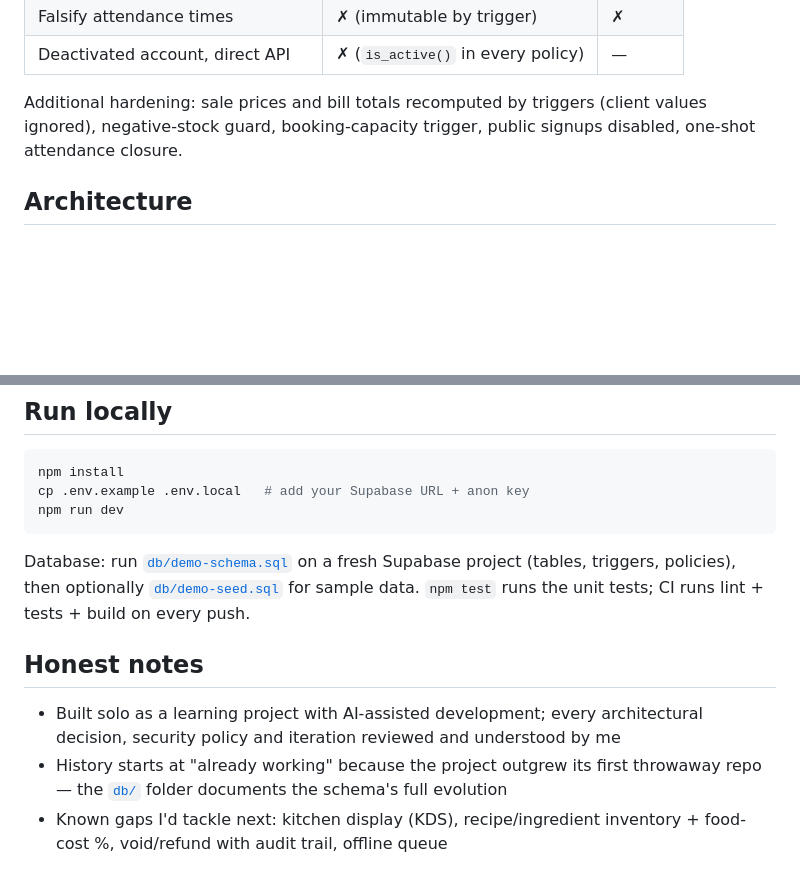
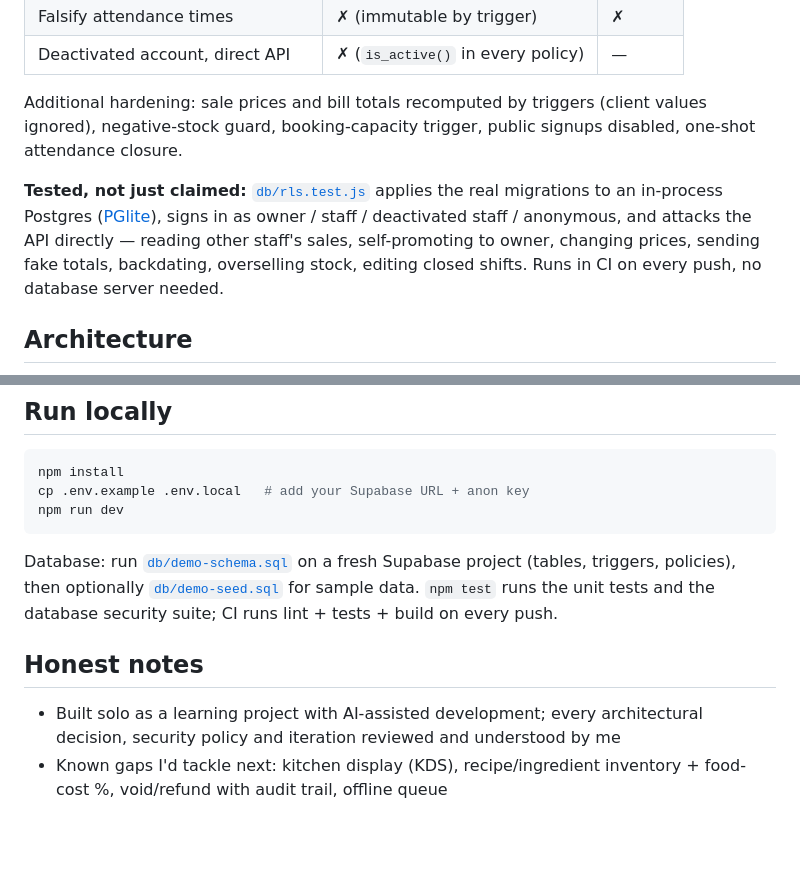
Before and after one commit to alexislowys/venueos, a Markdown page: README.md, 2 parts joined by grey strips. Rendered like a GitHub page; blank space fills up the shorter version.

````diff
--- a/README.md
+++ b/README.md
@@ -46,6 +60,8 @@ Access control is enforced **in the database**, not just the UI — every table
 
 Additional hardening: sale prices and bill totals recomputed by triggers (client values ignored), negative-stock guard, booking-capacity trigger, public signups disabled, one-shot attendance closure.
 
+**Tested, not just claimed:** [`db/rls.test.js`](db/rls.test.js) applies the real migrations to an in-process Postgres ([PGlite](https://pglite.dev/)), signs in as owner / staff / deactivated staff / anonymous, and attacks the API directly — reading other staff's sales, self-promoting to owner, changing prices, sending fake totals, backdating, overselling stock, editing closed shifts. Runs in CI on every push, no database server needed.
+
 ## Architecture
 
 ```mermaid
@@ -69,12 +85,11 @@ cp .env.example .env.local   # add your Supabase URL + anon key
 npm run dev
 ```
 
-Database: run [`db/demo-schema.sql`](db/demo-schema.sql) on a fresh Supabase project (tables, triggers, policies), then optionally [`db/demo-seed.sql`](db/demo-seed.sql) for sample data. `npm test` runs the unit tests; CI runs lint + tests + build on every push.
+Database: run [`db/demo-schema.sql`](db/demo-schema.sql) on a fresh Supabase project (tables, triggers, policies), then optionally [`db/demo-seed.sql`](db/demo-seed.sql) for sample data. `npm test` runs the unit tests and the database security suite; CI runs lint + tests + build on every push.
 
 ## Honest notes
 
 - Built solo as a learning project with AI-assisted development; every architectural decision, security policy and iteration reviewed and understood by me
-- History starts at "already working" because the project outgrew its first throwaway repo — the [`db/`](db) folder documents the schema's full evolution
 - Known gaps I'd tackle next: kitchen display (KDS), recipe/ingredient inventory + food-cost %, void/refund with audit trail, offline queue
 
 ## License
````
Also changed, not shown: other parts of README.md (+14 -0 lines), docs/pos.png (added), docs/reports.png (added).
